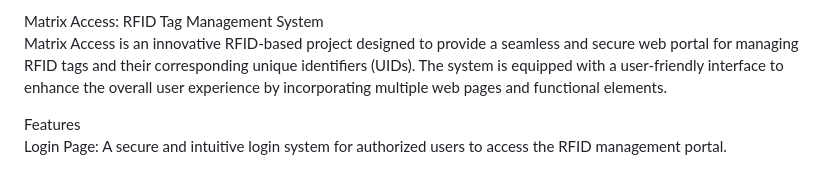
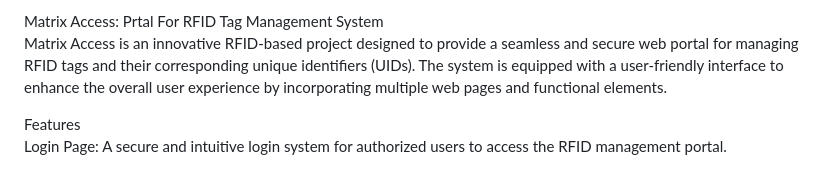
Before and after one commit to AaronVijay/MatrixAccess, a Markdown page: README.md, the part around the change. Drawn GitHub-style.

```diff
--- a/README.md
+++ b/README.md
@@ -1,4 +1,4 @@
-Matrix Access: RFID Tag Management System <br>
+Matrix Access: Prtal For RFID Tag Management System <br>
 Matrix Access is an innovative RFID-based project designed to provide a seamless and secure web portal for managing RFID tags and their corresponding unique identifiers (UIDs). The system is equipped with a user-friendly interface to enhance the overall user experience by incorporating multiple web pages and functional elements. <br>
 
 Features <br>
```
